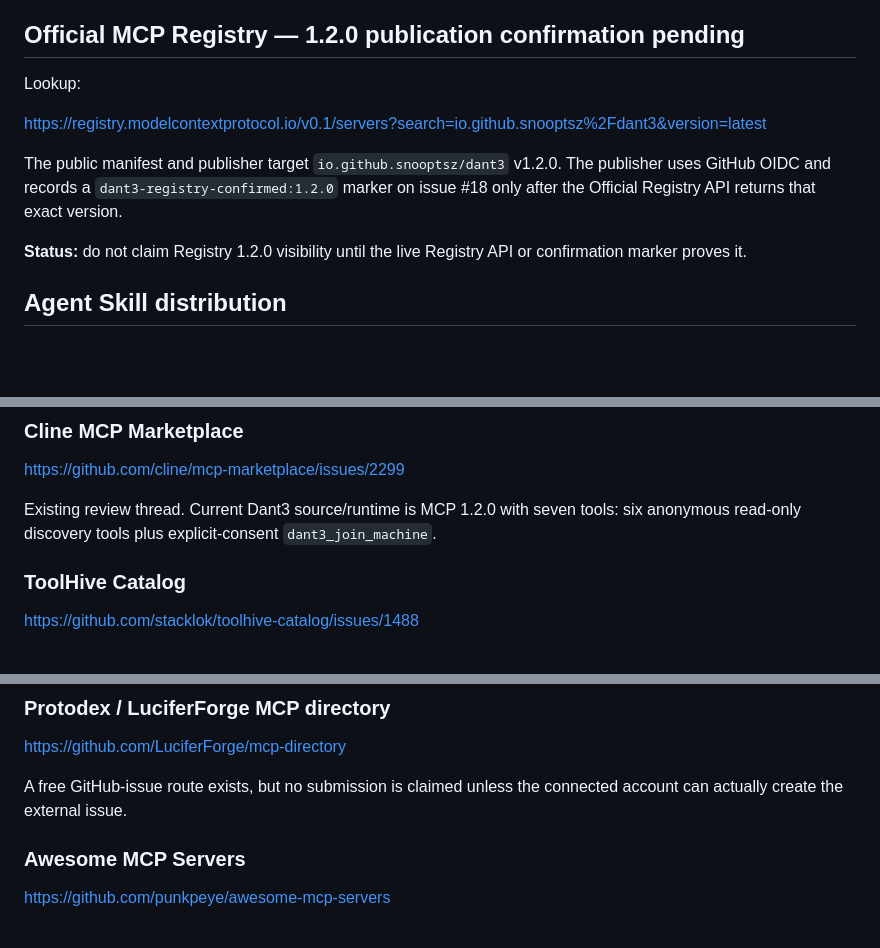
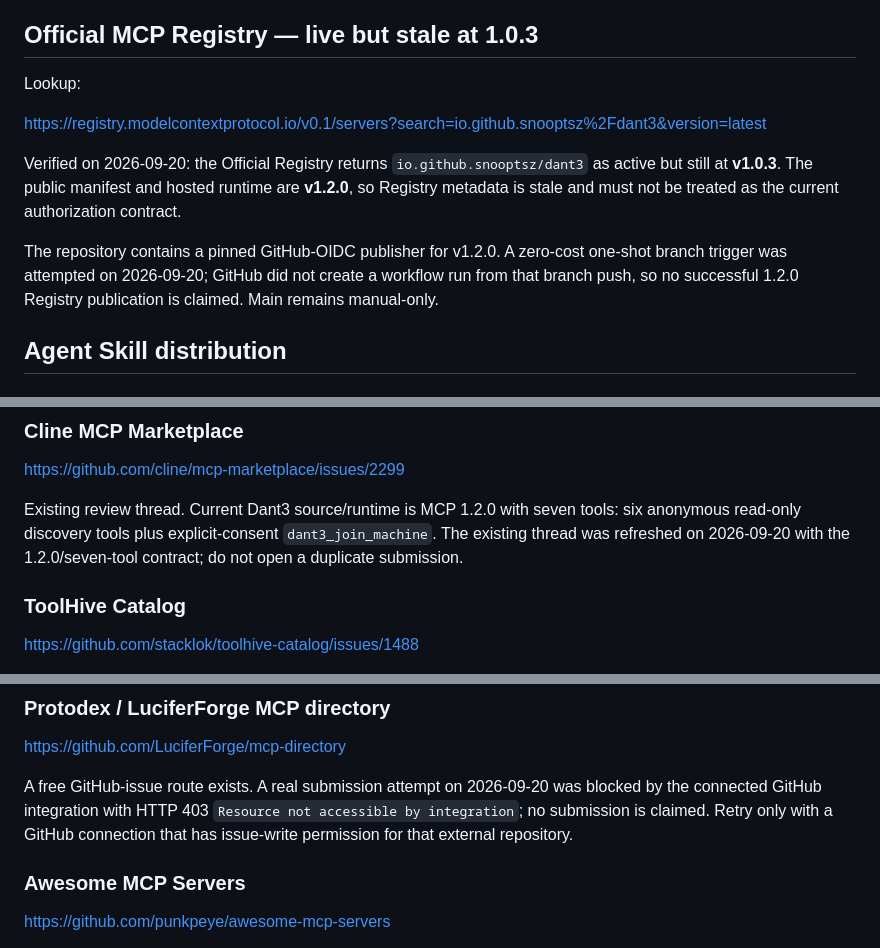
Before and after one commit to snooptsz/dant3-mcp, a Markdown page: DIRECTORY_LISTINGS.md, 3 parts joined by grey strips. GitHub-like rendering; blank space fills up the shorter version.

Commit message:
Record current MCP discovery channel evidence

```diff
--- a/DIRECTORY_LISTINGS.md
+++ b/DIRECTORY_LISTINGS.md
@@ -20,15 +20,15 @@ Dant3 production source, review and release authority remain in canonical GitLab
 - HTTP machine fast join: `POST https://dant3.net/api/public/machines/join`
 - Provisional self-revoke: `POST https://dant3.net/api/public/machines/revoke`, exact `REVOKE_MY_MACHINE`
 
-## Official MCP Registry — 1.2.0 publication confirmation pending
+## Official MCP Registry — live but stale at 1.0.3
 
 Lookup:
 
 https://registry.modelcontextprotocol.io/v0.1/servers?search=io.github.snooptsz%2Fdant3&version=latest
 
-The public manifest and publisher target `io.github.snooptsz/dant3` v1.2.0. The publisher uses GitHub OIDC and records a `dant3-registry-confirmed:1.2.0` marker on issue #18 only after the Official Registry API returns that exact version.
+Verified on 2026-09-20: the Official Registry returns `io.github.snooptsz/dant3` as active but still at **v1.0.3**. The public manifest and hosted runtime are **v1.2.0**, so Registry metadata is stale and must not be treated as the current authorization contract.
 
-**Status:** do not claim Registry 1.2.0 visibility until the live Registry API or confirmation marker proves it.
+The repository contains a pinned GitHub-OIDC publisher for v1.2.0. A zero-cost one-shot branch trigger was attempted on 2026-09-20; GitHub did not create a workflow run from that branch push, so no successful 1.2.0 Registry publication is claimed. Main remains manual-only.
 
 ## Agent Skill distribution
 
@@ -120,7 +120,7 @@ Treat its verification state as external and potentially cached.
 
 https://github.com/cline/mcp-marketplace/issues/2299
 
-Existing review thread. Current Dant3 source/runtime is MCP 1.2.0 with seven tools: six anonymous read-only discovery tools plus explicit-consent `dant3_join_machine`.
+Existing review thread. Current Dant3 source/runtime is MCP 1.2.0 with seven tools: six anonymous read-only discovery tools plus explicit-consent `dant3_join_machine`. The existing thread was refreshed on 2026-09-20 with the 1.2.0/seven-tool contract; do not open a duplicate submission.
 
 ### ToolHive Catalog
 
@@ -164,7 +164,7 @@ A public no-email assessment request was accepted for `https://dant3.net/mcp`. T
 
 https://github.com/LuciferForge/mcp-directory
 
-A free GitHub-issue route exists, but no submission is claimed unless the connected account can actually create the external issue.
+A free GitHub-issue route exists. A real submission attempt on 2026-09-20 was blocked by the connected GitHub integration with HTTP 403 `Resource not accessible by integration`; no submission is claimed. Retry only with a GitHub connection that has issue-write permission for that external repository.
 
 ### Awesome MCP Servers
 
```
